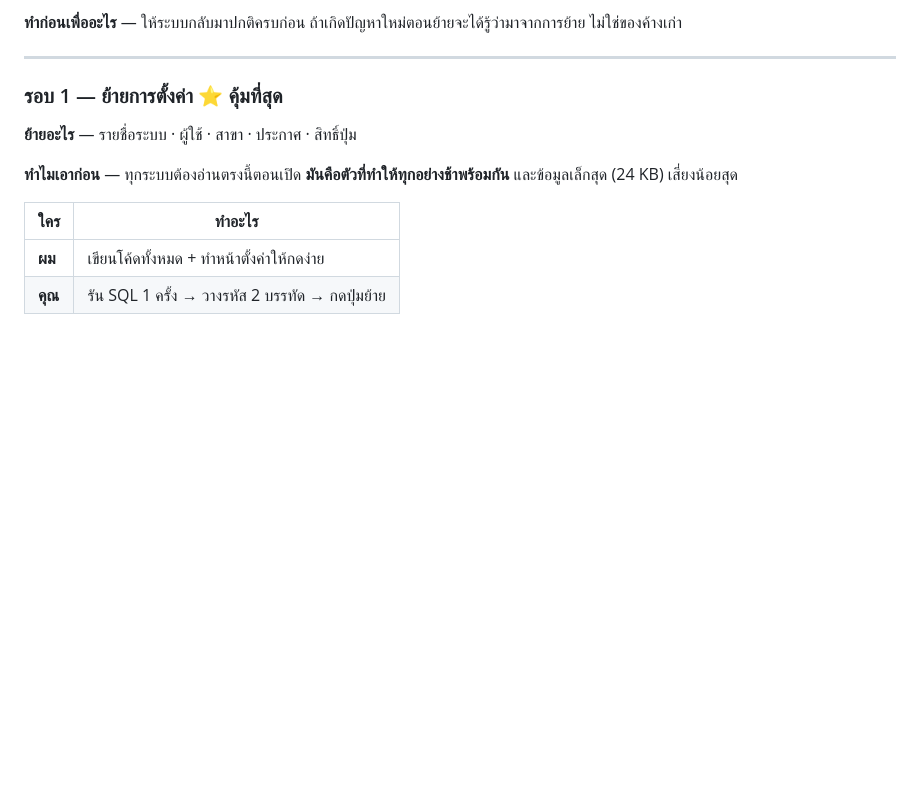
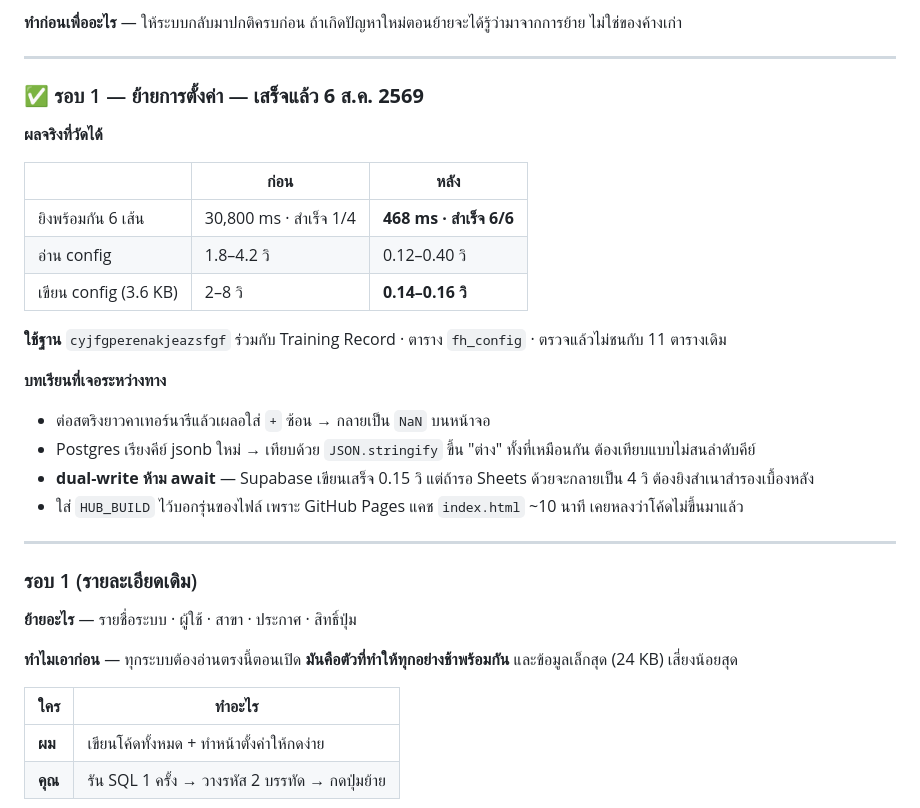
Before and after one commit to FAB-OPT/fab-operations-hub, a Markdown page: docs/supabase-migration-plan.md, the part around the change. Rendered like a GitHub page; blank space fills up the shorter version.

Commit message:
อัปเดตแผน: รอบ 1 (Config) เสร็จแล้ว พร้อมผลวัดจริง
ยิงพร้อมกัน 6 เส้น: 30,800 ms สำเร็จ 1/4 → 468 ms สำเร็จ 6/6
เขียน config 3.6 KB: 2-8 วิ → 0.14-0.16 วิ

บันทึกบทเรียน 4 ข้อที่เจอระหว่างทางไว้ด้วย เผื่อรอบถัดไปเจอซ้ำ
โดยเฉพาะ "dual-write ห้าม await" ที่ทำให้ช้าโดยไม่จำเป็น

Co-Authored-By: Claude Opus 5 (1M context) <noreply@anthropic.com>

```diff
--- a/docs/supabase-migration-plan.md
+++ b/docs/supabase-migration-plan.md
@@ -63,7 +63,28 @@
 
 ---
 
-### รอบ 1 — ย้ายการตั้งค่า ⭐ คุ้มที่สุด
+### ✅ รอบ 1 — ย้ายการตั้งค่า — **เสร็จแล้ว 6 ส.ค. 2569**
+
+**ผลจริงที่วัดได้**
+
+| | ก่อน | หลัง |
+|---|---|---|
+| ยิงพร้อมกัน 6 เส้น | 30,800 ms · สำเร็จ 1/4 | **468 ms · สำเร็จ 6/6** |
+| อ่าน config | 1.8–4.2 วิ | 0.12–0.40 วิ |
+| เขียน config (3.6 KB) | 2–8 วิ | **0.14–0.16 วิ** |
+
+**ใช้ฐาน** `cyjfgperenakjeazsfgf` ร่วมกับ Training Record · ตาราง `fh_config` · ตรวจแล้วไม่ชนกับ 11 ตารางเดิม
+
+**บทเรียนที่เจอระหว่างทาง**
+
+- ต่อสตริงยาวคาเทอร์นารีแล้วเผลอใส่ `+` ซ้อน → กลายเป็น `NaN` บนหน้าจอ
+- Postgres เรียงคีย์ jsonb ใหม่ → เทียบด้วย `JSON.stringify` ขึ้น "ต่าง" ทั้งที่เหมือนกัน ต้องเทียบแบบไม่สนลำดับคีย์
+- **dual-write ห้าม await** — Supabase เขียนเสร็จ 0.15 วิ แต่ถ้ารอ Sheets ด้วยจะกลายเป็น 4 วิ ต้องยิงสำเนาสำรองเบื้องหลัง
+- ใส่ `HUB_BUILD` ไว้บอกรุ่นของไฟล์ เพราะ GitHub Pages แคช `index.html` ~10 นาที เคยหลงว่าโค้ดไม่ขึ้นมาแล้ว
+
+---
+
+### รอบ 1 (รายละเอียดเดิม)
 
 **ย้ายอะไร** — รายชื่อระบบ · ผู้ใช้ · สาขา · ประกาศ · สิทธิ์ปุ่ม
 
```
